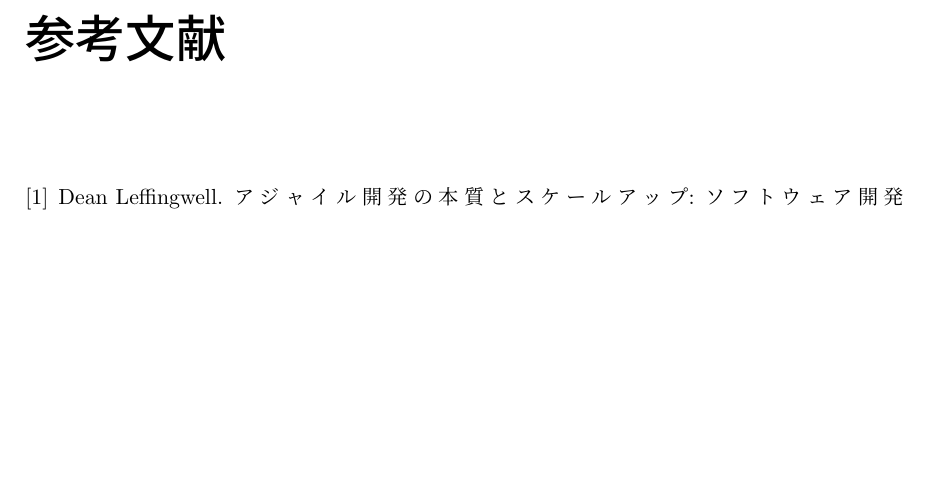
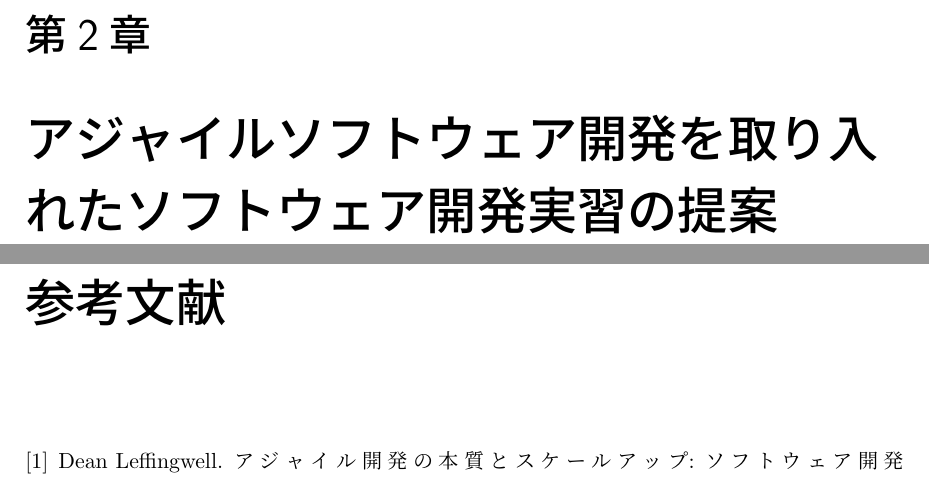
Before and after one commit to shouhei/my-thesis-latex, a LaTeX thesis (src/main.tex, which reads src/chap4/main.tex): part of page 15 of 15 before the commit and two parts of pages 15 and 16 of 16 after it, the two joined at a grey line, cut at the place of the change, the shorter picture padded with empty space. Compiled offline with pLaTeX and dvipdfmx.

Commit message:
add chap4

```diff
--- /dev/null
+++ b/src/chap4/main.tex
@@ -0,0 +1,5 @@
+\chapter{アジャイルソフトウェア開発を取り入れたソフトウェア開発実習の提案}
+
+%\input{./chap4/sec1}
+%\input{./chap4/sec2}
+%\input{./chap4/sec3}
```
Also changed, not shown: src/main.tex (+2 -2 lines).
